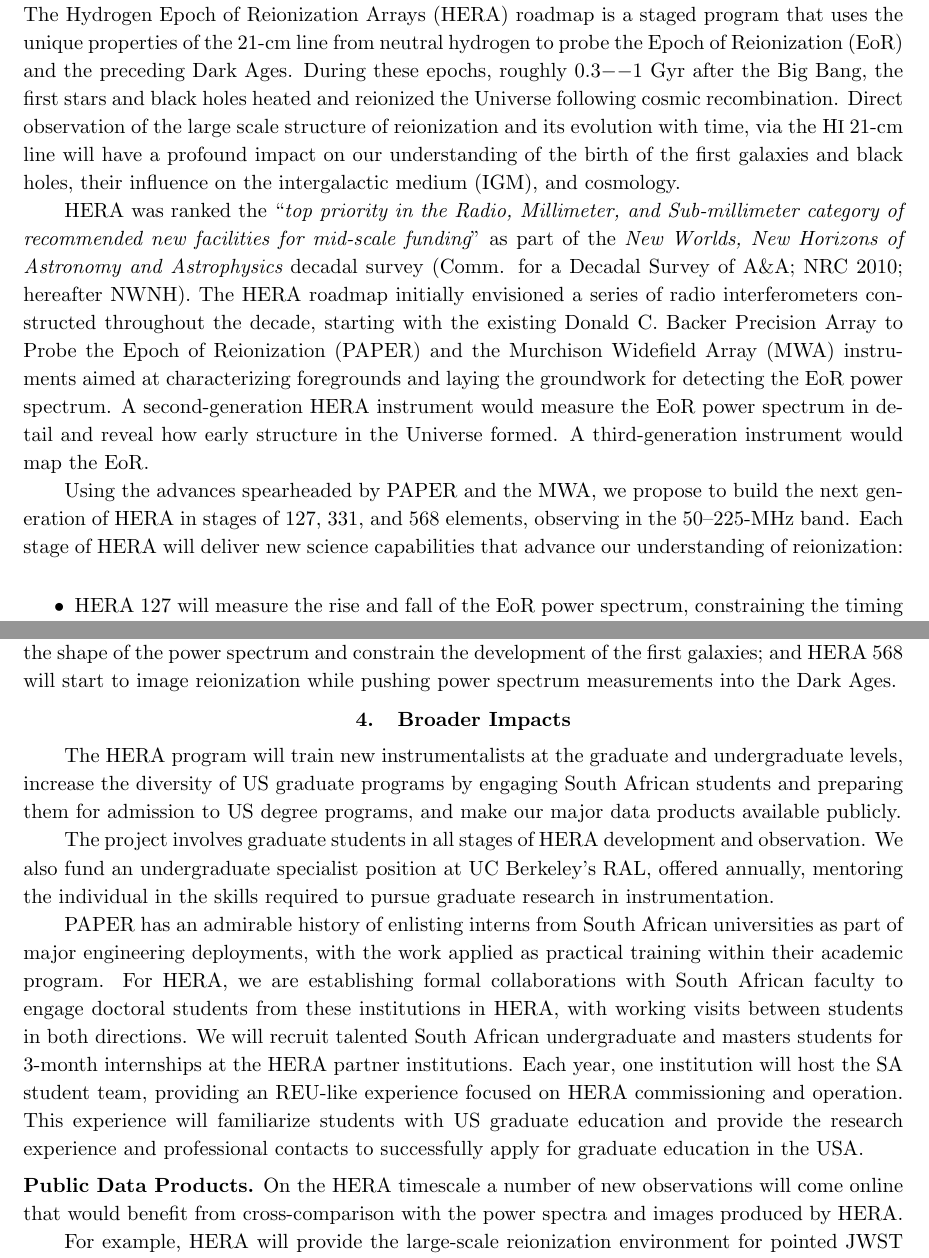
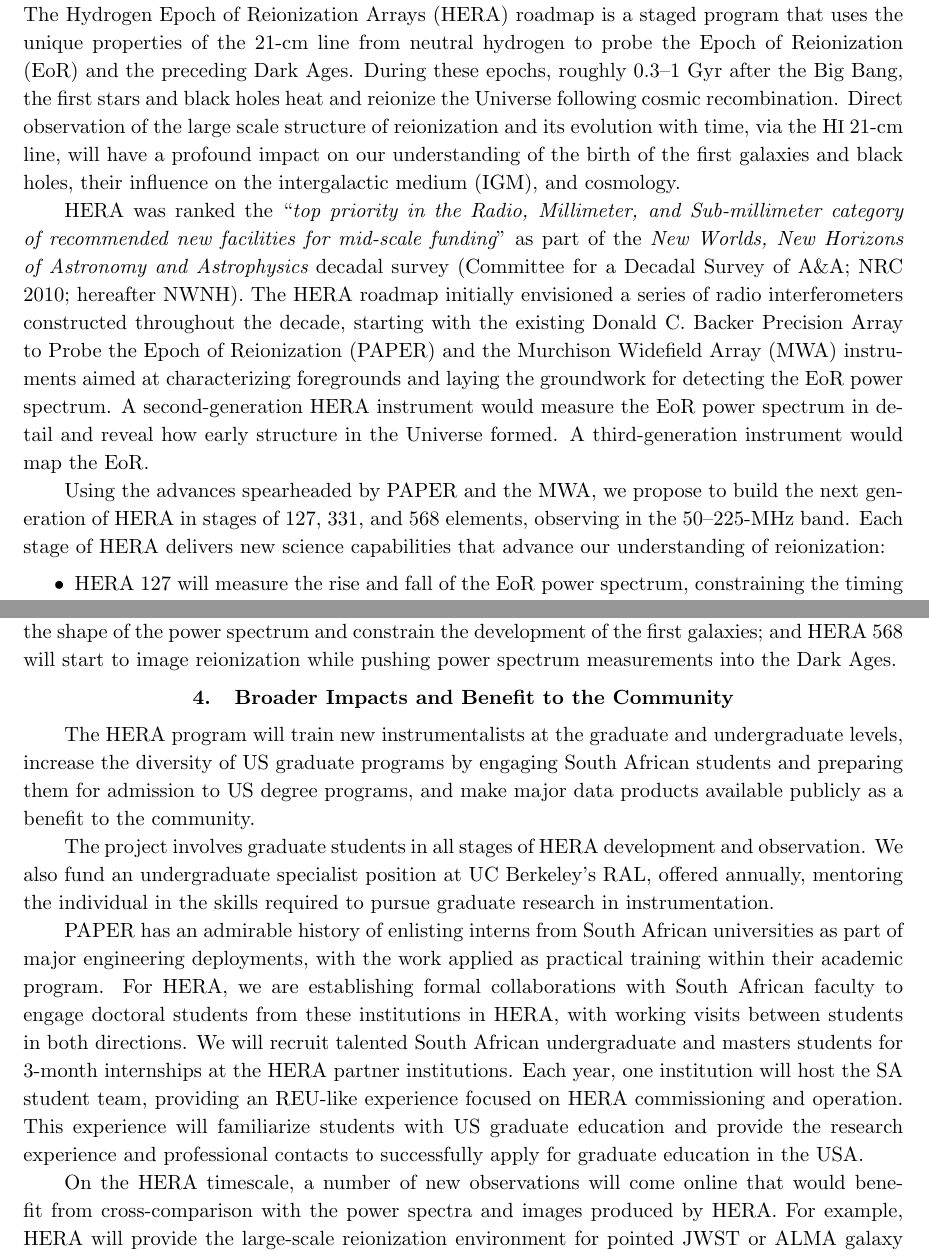
Before and after one commit to AaronParsons/strawman, a LaTeX paper (msip_pre/proj_description.tex, which reads msip_pre/biblio.bib): two parts of pages 1 and 7 of 10, joined at a grey line, cut so that both start at the same text. Compiled offline with pdfLaTeX.

Commit message:
Few last-minute minor wording changes.  Update to xray fit.

```diff
--- a/msip_pre/biblio.bib
+++ b/msip_pre/biblio.bib
@@ -1448,7 +1448,7 @@
 	Year = 2006}
 
 @book{astro2010,
-	Author = {{{Comm. for a Decadal Survey of A\&A; NRC}}},
+	Author = {{{Committee for a Decadal Survey of A\&A; NRC}}},
 	Publisher = {Natl. Academies Press},
 	Title = {New Worlds, New Horizons in Astronomy and Astrophysics},
 	Year = 2010}
--- a/msip_pre/proj_description.tex
+++ b/msip_pre/proj_description.tex
@@ -55,9 +55,9 @@ The Hydrogen Epoch of Reionization Arrays (HERA) roadmap is a staged
 program that uses the unique properties of the 21-cm line from neutral
 hydrogen to probe the
 Epoch of Reionization (EoR) and the preceding Dark Ages.
-During these epochs, roughly 0.3$--$1~Gyr after the Big Bang, the first stars and black holes heated and reionized the Universe following cosmic recombination. % XXX check tense
+During these epochs, roughly 0.3--1~Gyr after the Big Bang, the first stars and black holes heat and reionize the Universe following cosmic recombination. % XXX check tense
 Direct observation of the large scale structure of reionization and its evolution with time,
-via the \HI 21-cm line will have a profound impact on our
+via the \HI 21-cm line, will have a profound impact on our
 understanding of the birth of the first galaxies and black holes, their
 influence on the intergalactic medium (IGM), and cosmology.}
 
@@ -82,7 +82,7 @@ PAPER and the MWA,
 we propose to build the next generation of HERA in stages of 127, 331, and 568 elements,
 observing in the
 50--225-MHz band.
-Each stage of HERA will deliver new science capabilities that advance our
+Each stage of HERA delivers new science capabilities that advance our
 understanding of reionization:
 \vspace{-4pt}
 \begin{itemize}\setlength{\parskip}{0pt}\itemsep0pt
@@ -570,16 +570,15 @@ pushing power spectrum measurements into the Dark Ages.
 %{\sl Imaging reionization} In the later stages, HERA will become a powerful imaging instrument of cosmic reionization. Fiducial simulations of the expected \HI 21-cm signal on 25' scales predict regions with contrasts of about 10mK at 150MHz, or flux densities of up to 0.5 mJy/beam \citep{mcquinn_et_al2007}. The expected thermal noise for HERA 576 is 60 uJy, hence these regions could be detected at high confidence across redshifts $6<z<12$. Figure \ref{imaging} shows the predicted images of the \HI 21 structures  assuming the properties of HERA 547. The large scale structure is easily detected, and imaged, with the later stages of HERA. Of course, reaching these sensitivity levels relies critically on foreground synchrotron removal. We will be exploring foreground removal techniques throughout the program, and in particular, in the latter stages. The resulting \HI 21-cm images will provide a key reference for imaging of the large scale galaxy distribution (the sources of reionization), using CO or [CII] intensity mapping and/or nearIR surveys with WFIRST (see section ??).
 
 \vspace{-0.25in}
-\section{Broader Impacts}
+\section{Broader Impacts and Benefit to the Community}
 \label{BIsec}
 
 The HERA program will train new
 instrumentalists at the graduate and undergraduate levels, increase the
 diversity of US graduate programs by engaging South African students and
-preparing them for admission to US degree programs, and make our major data
-products available publicly.
+preparing them for admission to US degree programs, and make major data
+products available publicly as a benefit to the community.
 
-%XXX SF: Can we list how many here (if it's an impressive number)?  Also, why say "project plan" and not just "project"?
 The project involves graduate students in all
 stages of HERA development and observation. We also fund an
 undergraduate specialist position
@@ -616,12 +615,11 @@ successfully apply for graduate education in the USA.
 %established by the 'Faculty Bridges' program.  However, for now, I
 %have left this out.
 
-\vspace{5 pt}
-\noindent {\bf Public Data Products.}
-On the HERA timescale a number of new observations will come online that would
+%\vspace{5 pt}
+%\noindent {\bf Benefit to the Community: Data Products.}
+On the HERA timescale, a number of new observations will come online that would
 benefit from cross-comparison with the power spectra and images produced by
 HERA.
-
 For example, HERA will provide the large-scale reionization environment for pointed JWST or ALMA
 galaxy observations and can offer cross-correlations with both WFIRST near-IR surveys \citep{lidz_et_al2009}
 and CMB polarization observations \citep{tashiro_et_al2010}.
```
Also changed, not shown: msip_pre/plots/Xray.pdf, msip_pre/proj_description.tex (6 more changed lines).
